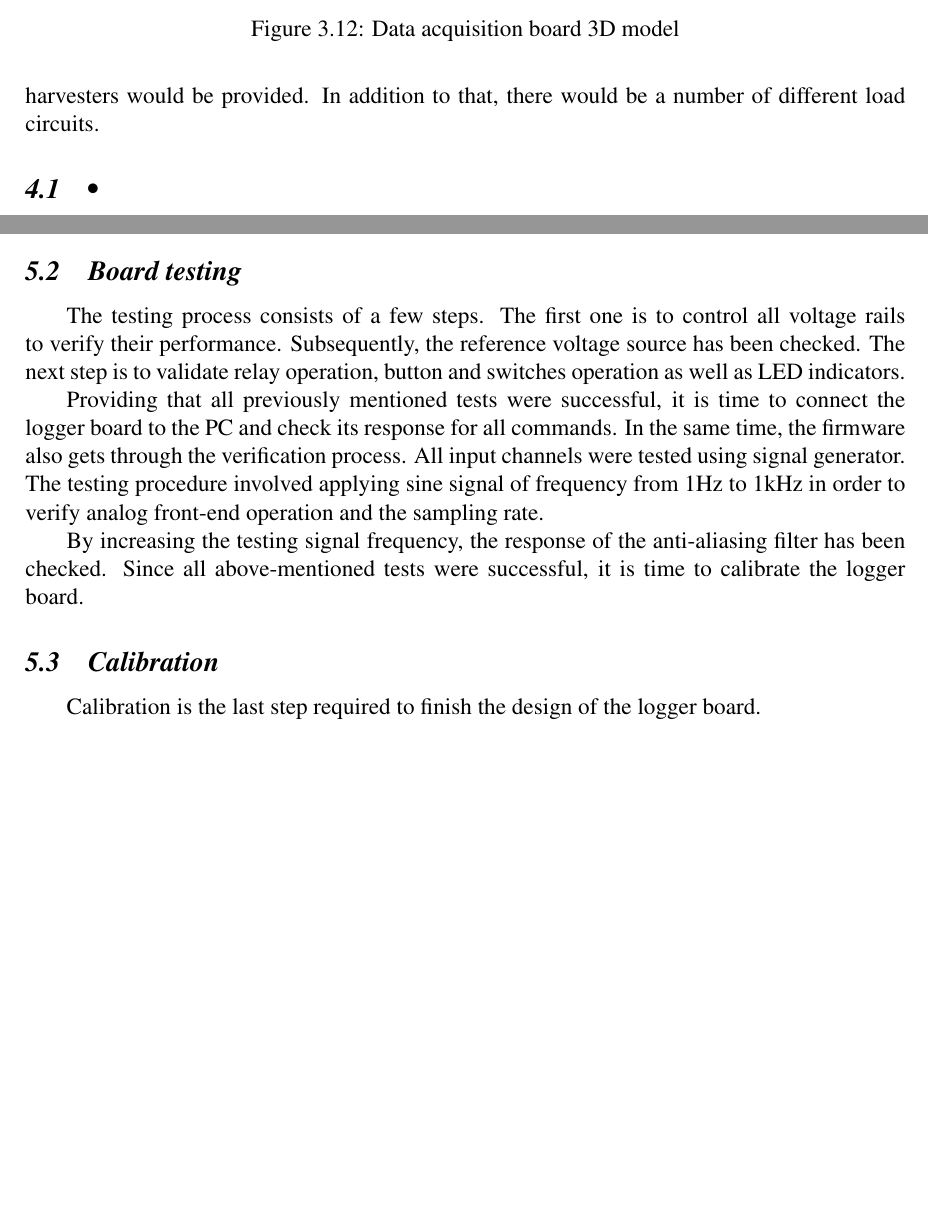
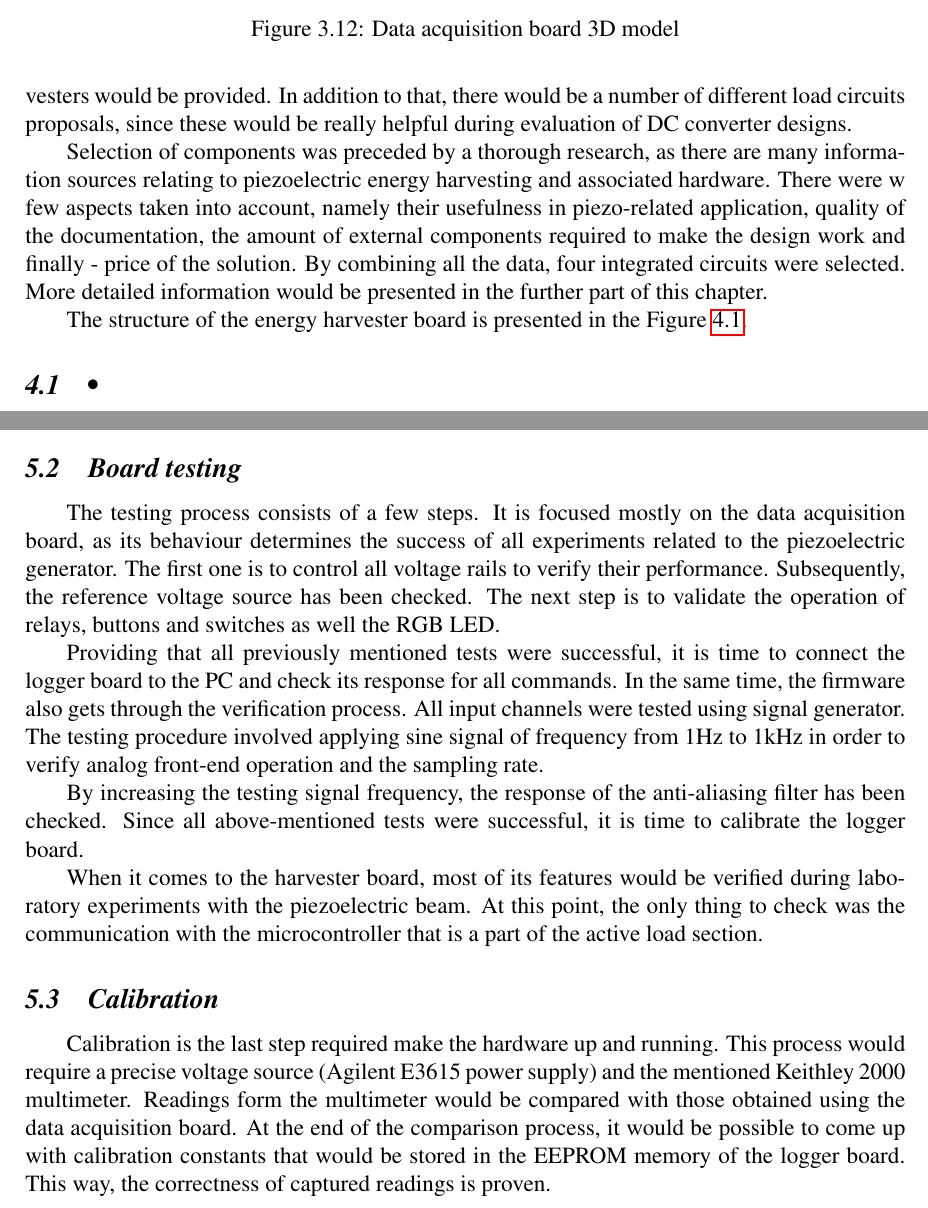
Before and after one commit to ijankiewicz/Thesis, a LaTeX document (Notes.tex): two parts of pages 30 and 44 of 48 before the commit and two parts of pages 30 and 44 of 49 after it, joined at a grey line, cut so that both start at the same text, the shorter picture padded with empty space. Compiled offline with pdfLaTeX.

Commit message:
Continue with the harvester board description

```diff
--- a/Notes.tex
+++ b/Notes.tex
@@ -956,4 +956,8 @@ Compatibility 	&  Windows 		\\ \hline
 \end{figure}
 
 \section{Energy harvester}
-The second part of this Master's project is to investigate the concept of vibrational energy harvesting. In the following chapter, the entire design process of a few different energy harvesters would be provided. In addition to that, there would be a number of different load circuits.
+The second part of this Master's project is to investigate the concept of vibrational energy harvesting. In the following chapter, the entire design process of a few different energy harvesters would be provided. In addition to that, there would be a number of different load circuits proposals, since these would be really helpful during evaluation of DC converter designs.
+\par
+Selection of components was preceded by a thorough research, as there are many information sources relating to piezoelectric energy harvesting and associated hardware. There were w few aspects taken into account, namely their usefulness in piezo-related application, quality of the documentation, the amount of external components required to make the design work and finally - price of the solution. By combining all the data, four integrated circuits were selected. More detailed information would be presented in the further part of this chapter.
+\par
+The structure of the energy harvester board is presented in the Figure \ref{fig:harvesterdiagram}.
@@ -1379,16 +1390,19 @@ The next part of the process was to hand solder all through hole components. Onc
 \par
 
 \subsection{Board testing}
-The testing process consists of a few steps. The first one is to control all voltage rails to verify their performance. Subsequently, the reference voltage source has been checked. The next step is to validate relay operation, button and switches operation as well as LED indicators.
+The testing process consists of a few steps. It is focused mostly on the data acquisition board, as its behaviour determines the success of all experiments related to the piezoelectric generator. The first one is to control all voltage rails to verify their performance. Subsequently, the reference voltage source has been checked. The next step is to validate the operation of relays, buttons and switches as well the RGB LED.
 \par
 Providing that all previously mentioned tests were successful, it is time to connect the logger board to the PC and check its response for all commands. In the same time, the firmware also gets through the verification process. All input channels were tested using signal generator. The testing procedure involved applying sine signal of frequency from 1Hz to 1kHz in order to verify analog front-end operation and the sampling rate.
 \par
 By increasing the testing signal frequency, the response of the anti-aliasing filter has been checked.
 Since all above-mentioned tests were successful, it is time to calibrate the logger board.
+\par
+When it comes to the harvester board, most of its features would be verified during laboratory experiments with the piezoelectric beam. At this point, the only thing to check was the communication with the microcontroller that is a part of the active load section.
+\par
+
 
 \subsection{Calibration}
-Calibration is the last step required to finish the design of the logger board.
-
+Calibration is the last step required make the hardware up and running. This process would require a precise voltage source (Agilent E3615 power supply) and the mentioned Keithley 2000 multimeter. Readings form the multimeter would be compared with those obtained using the data acquisition board. At the end of the comparison process, it would be possible to come up with calibration constants that would be stored in the EEPROM memory of the logger board. This way, the correctness of captured readings is proven.
 
 
 \section{Laboratory tests and result analysis}
```
Also changed, not shown: assembled.jpg, harvesterdiagram.pdf (added), Notes.tex (7 more changed lines), 7 other files.
